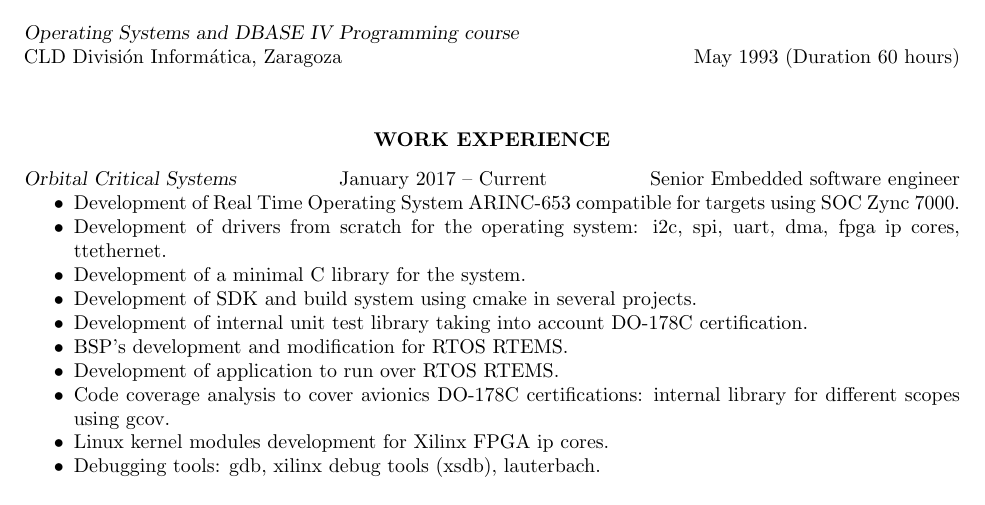
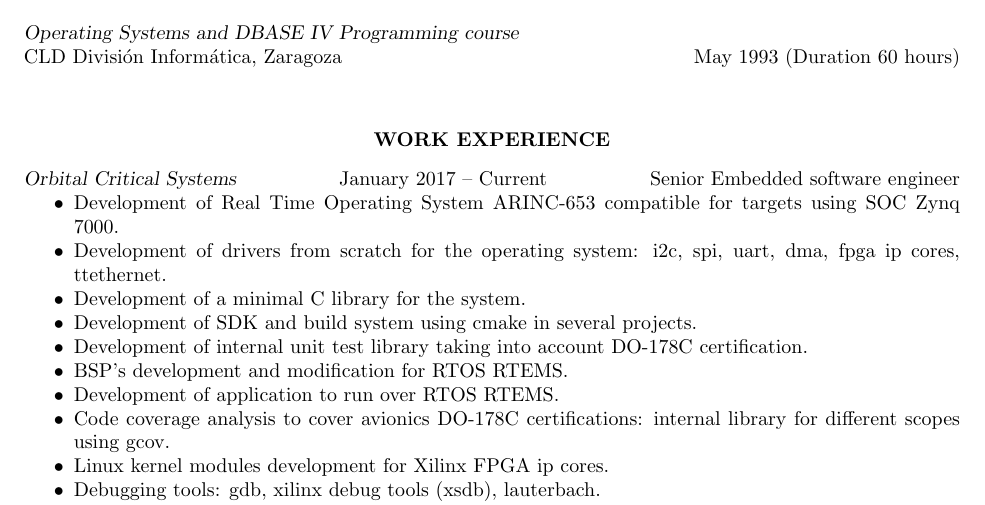
Before and after one commit to paraka/resume, a LaTeX CV (curriculum_sergio_ingles.tex): part of page 1 of 4, cut so that both start at the same text. Compiled offline with pdfLaTeX.

Commit message:
fix typo

```diff
--- a/curriculum_sergio_ingles.tex
+++ b/curriculum_sergio_ingles.tex
@@ -104,7 +104,7 @@ CLD División Informática, Zaragoza \hfill May 1993 (Duration 60 hours)
 {\sl Orbital Critical Systems} \hfill January 2017 -- Current
 \hfill Senior Embedded software engineer
 \begin{itemize} \itemsep -2pt % Reduce space between items
-\item Development of Real Time Operating System ARINC-653 compatible for targets using SOC Zync 7000.
+\item Development of Real Time Operating System ARINC-653 compatible for targets using SOC Zynq 7000.
 \item Development of drivers from scratch for the operating system: i2c, spi, uart, dma, fpga ip cores, ttethernet.
 \item Development of a minimal C library for the system.
 \item Development of SDK and build system using cmake in several projects.
```
